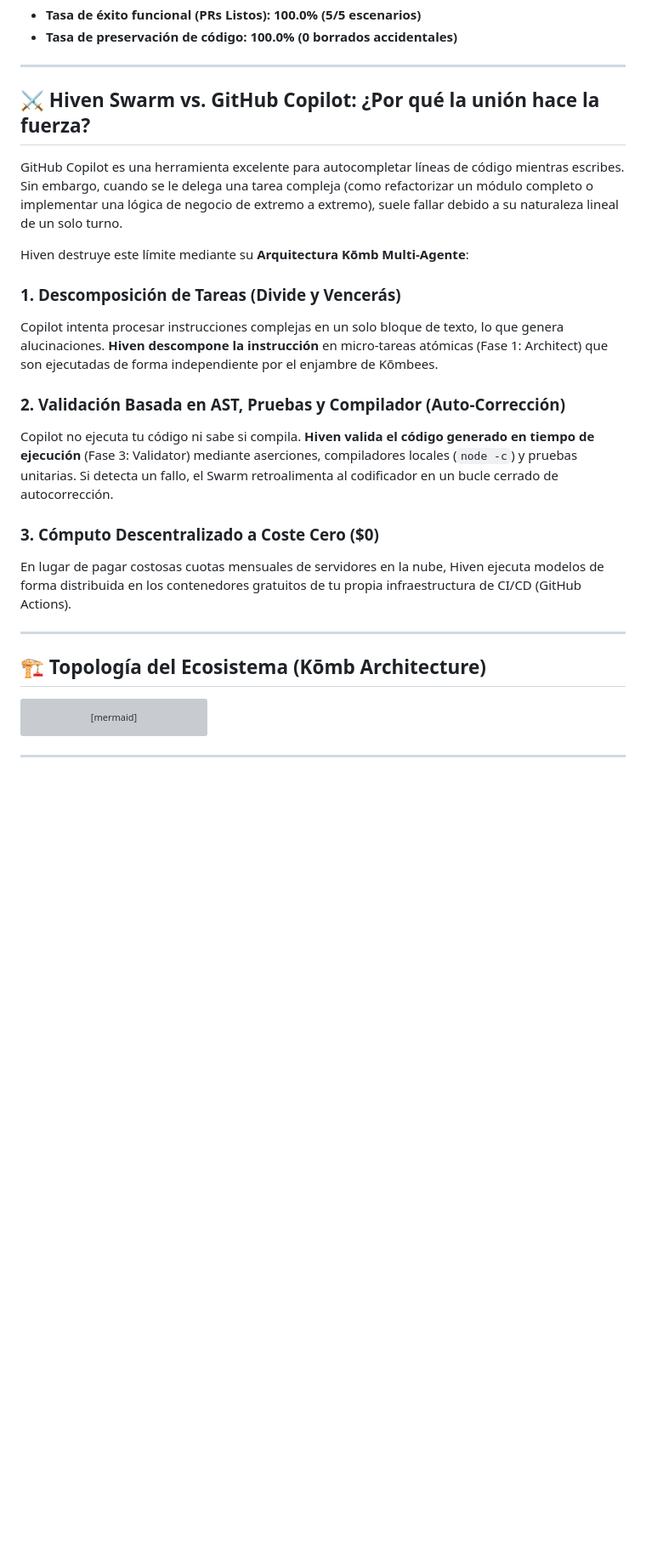
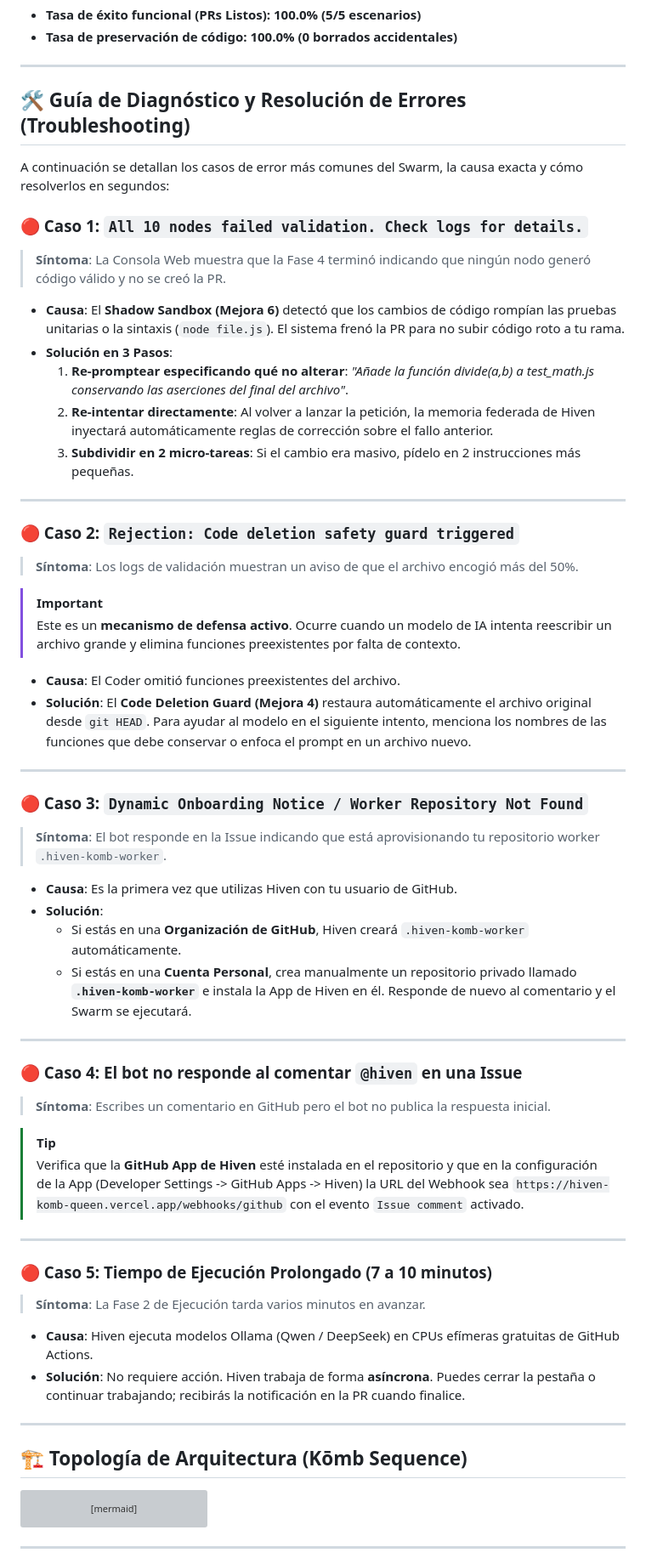
Before and after one commit to amglogicalis/hiven-repo-public, a Markdown page: README.md, the part around one of its changes. Shown at 85% size. GitHub-like rendering; blank space fills up the shorter version; grey boxes are pictures that could not be loaded.

````diff
--- a/README.md
+++ b/README.md
@@ -105,24 +94,59 @@ Hiven V2 fue evaluado empíricamente en 5 escenarios reales de post-producción:
 
 ---
 
-## ⚔️ Hiven Swarm vs. GitHub Copilot: ¿Por qué la unión hace la fuerza?
+## 🛠️ Guía de Diagnóstico y Resolución de Errores (Troubleshooting)
 
-GitHub Copilot es una herramienta excelente para autocompletar líneas de código mientras escribes. Sin embargo, cuando se le delega una tarea compleja (como refactorizar un módulo completo o implementar una lógica de negocio de extremo a extremo), suele fallar debido a su naturaleza lineal de un solo turno.
+A continuación se detallan los casos de error más comunes del Swarm, la causa exacta y cómo resolverlos en segundos:
 
-Hiven destruye este límite mediante su **Arquitectura Kōmb Multi-Agente**:
+### 🔴 Caso 1: `All 10 nodes failed validation. Check logs for details.`
+> **Síntoma**: La Consola Web muestra que la Fase 4 terminó indicando que ningún nodo generó código válido y no se creó la PR.
 
-### 1. Descomposición de Tareas (Divide y Vencerás)
-Copilot intenta procesar instrucciones complejas en un solo bloque de texto, lo que genera alucinaciones. **Hiven descompone la instrucción** en micro-tareas atómicas (Fase 1: Architect) que son ejecutadas de forma independiente por el enjambre de Kōmbees.
-
-### 2. Validación Basada en AST, Pruebas y Compilador (Auto-Corrección)
-Copilot no ejecuta tu código ni sabe si compila. **Hiven valida el código generado en tiempo de ejecución** (Fase 3: Validator) mediante aserciones, compiladores locales (`node -c`) y pruebas unitarias. Si detecta un fallo, el Swarm retroalimenta al codificador en un bucle cerrado de autocorrección.
-
-### 3. Cómputo Descentralizado a Coste Cero ($0)
-En lugar de pagar costosas cuotas mensuales de servidores en la nube, Hiven ejecuta modelos de forma distribuida en los contenedores gratuitos de tu propia infraestructura de CI/CD (GitHub Actions).
+* **Causa**: El **Shadow Sandbox (Mejora 6)** detectó que los cambios de código rompían las pruebas unitarias o la sintaxis (`node file.js`). El sistema frenó la PR para no subir código roto a tu rama.
+* **Solución en 3 Pasos**:
+  1. **Re-promptear especificando qué no alterar**: *"Añade la función divide(a,b) a test_math.js conservando las aserciones del final del archivo"*.
+  2. **Re-intentar directamente**: Al volver a lanzar la petición, la memoria federada de Hiven inyectará automáticamente reglas de corrección sobre el fallo anterior.
+  3. **Subdividir en 2 micro-tareas**: Si el cambio era masivo, pídelo en 2 instrucciones más pequeñas.
 
 ---
 
-## 🏗️ Topología del Ecosistema (Kōmb Architecture)
+### 🔴 Caso 2: `Rejection: Code deletion safety guard triggered`
+> **Síntoma**: Los logs de validación muestran un aviso de que el archivo encogió más del 50%.
+
+> [!IMPORTANT]
+> Este es un **mecanismo de defensa activo**. Ocurre cuando un modelo de IA intenta reescribir un archivo grande y elimina funciones preexistentes por falta de contexto.
+
+* **Causa**: El Coder omitió funciones preexistentes del archivo.
+* **Solución**: El **Code Deletion Guard (Mejora 4)** restaura automáticamente el archivo original desde `git HEAD`. Para ayudar al modelo en el siguiente intento, menciona los nombres de las funciones que debe conservar o enfoca el prompt en un archivo nuevo.
+
+---
+
+### 🔴 Caso 3: `Dynamic Onboarding Notice / Worker Repository Not Found`
+> **Síntoma**: El bot responde en la Issue indicando que está aprovisionando tu repositorio worker `.hiven-komb-worker`.
+
+* **Causa**: Es la primera vez que utilizas Hiven con tu usuario de GitHub.
+* **Solución**:
+  - Si estás en una **Organización de GitHub**, Hiven creará `.hiven-komb-worker` automáticamente.
+  - Si estás en una **Cuenta Personal**, crea manualmente un repositorio privado llamado **`.hiven-komb-worker`** e instala la App de Hiven en él. Responde de nuevo al comentario y el Swarm se ejecutará.
+
+---
+
+### 🔴 Caso 4: El bot no responde al comentar `@hiven` en una Issue
+> **Síntoma**: Escribes un comentario en GitHub pero el bot no publica la respuesta inicial.
+
+> [!TIP]
+> Verifica que la **GitHub App de Hiven** esté instalada en el repositorio y que en la configuración de la App (Developer Settings -> GitHub Apps -> Hiven) la URL del Webhook sea `https://hiven-komb-queen.vercel.app/webhooks/github` con el evento `Issue comment` activado.
+
+---
+
+### 🔴 Caso 5: Tiempo de Ejecución Prolongado (7 a 10 minutos)
+> **Síntoma**: La Fase 2 de Ejecución tarda varios minutos en avanzar.
+
+* **Causa**: Hiven ejecuta modelos Ollama (Qwen / DeepSeek) en CPUs efímeras gratuitas de GitHub Actions.
+* **Solución**: No requiere acción. Hiven trabaja de forma **asíncrona**. Puedes cerrar la pestaña o continuar trabajando; recibirás la notificación en la PR cuando finalice.
+
+---
+
+## 🏗️ Topología de Arquitectura (Kōmb Sequence)
 
 ```mermaid
 sequenceDiagram
````
Also changed, not shown: other parts of README.md (+46 -57 lines).
